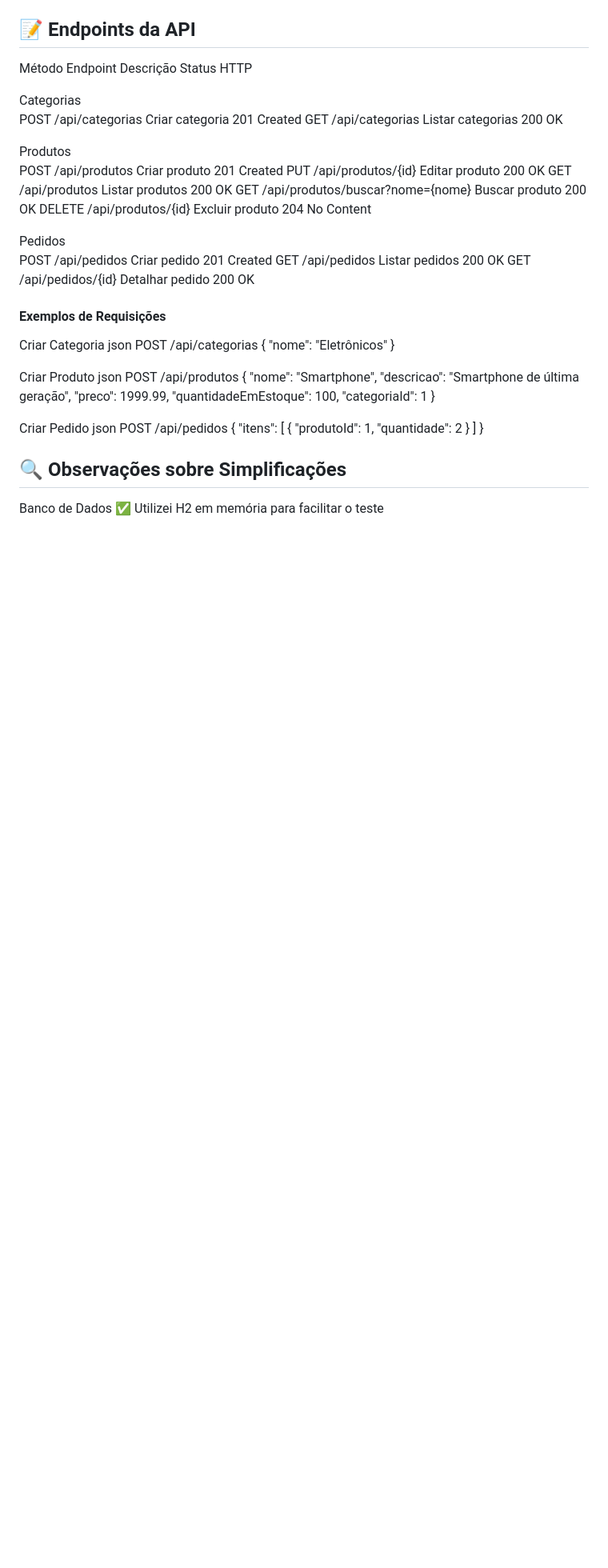
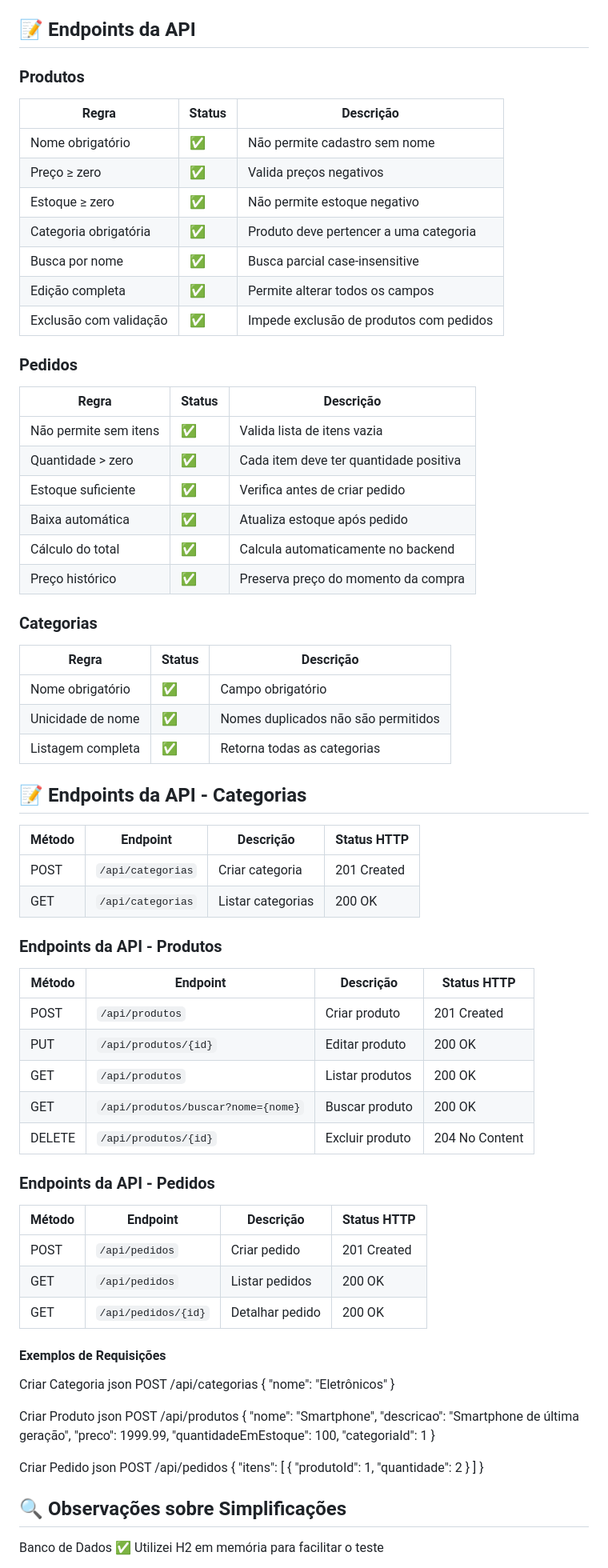
Before and after one commit to ramscarv/Desafio-Sebrae, a Markdown page: README.md, the part around the change. Shown at 80% size. Rendered like a GitHub page; blank space fills up the shorter version.

Commit message:
desafio 1.2

```diff
--- a/README.md
+++ b/README.md
@@ -192,23 +192,61 @@ Listagem completa	✅	Retorna todas as categorias
 
 ## 📝 Endpoints da API
 
-Método	Endpoint	Descrição	Status HTTP
+### Produtos
 
-Categorias
-POST	/api/categorias	Criar categoria	201 Created
-GET	/api/categorias	Listar categorias	200 OK
+| Regra | Status | Descrição |
+|-------|--------|-----------|
+| Nome obrigatório | ✅ | Não permite cadastro sem nome |
+| Preço ≥ zero | ✅ | Valida preços negativos |
+| Estoque ≥ zero | ✅ | Não permite estoque negativo |
+| Categoria obrigatória | ✅ | Produto deve pertencer a uma categoria |
+| Busca por nome | ✅ | Busca parcial case-insensitive |
+| Edição completa | ✅ | Permite alterar todos os campos |
+| Exclusão com validação | ✅ | Impede exclusão de produtos com pedidos |
 
-Produtos
-POST	/api/produtos	Criar produto	201 Created
-PUT	/api/produtos/{id}	Editar produto	200 OK
-GET	/api/produtos	Listar produtos	200 OK
-GET	/api/produtos/buscar?nome={nome}	Buscar produto	200 OK
-DELETE	/api/produtos/{id}	Excluir produto	204 No Content
+### Pedidos
 
-Pedidos
-POST	/api/pedidos	Criar pedido	201 Created
-GET	/api/pedidos	Listar pedidos	200 OK
-GET	/api/pedidos/{id}	Detalhar pedido	200 OK
+| Regra | Status | Descrição |
+|-------|--------|-----------|
+| Não permite sem itens | ✅ | Valida lista de itens vazia |
+| Quantidade > zero | ✅ | Cada item deve ter quantidade positiva |
+| Estoque suficiente | ✅ | Verifica antes de criar pedido |
+| Baixa automática | ✅ | Atualiza estoque após pedido |
+| Cálculo do total | ✅ | Calcula automaticamente no backend |
+| Preço histórico | ✅ | Preserva preço do momento da compra |
+
+### Categorias
+
+| Regra | Status | Descrição |
+|-------|--------|-----------|
+| Nome obrigatório | ✅ | Campo obrigatório |
+| Unicidade de nome | ✅ | Nomes duplicados não são permitidos |
+| Listagem completa | ✅ | Retorna todas as categorias |
+
+## 📝 Endpoints da API - Categorias
+
+| Método | Endpoint | Descrição | Status HTTP |
+|--------|----------|-----------|-------------|
+| POST | `/api/categorias` | Criar categoria | 201 Created |
+| GET | `/api/categorias` | Listar categorias | 200 OK |
+
+### Endpoints da API - Produtos
+
+| Método | Endpoint | Descrição | Status HTTP |
+|--------|----------|-----------|-------------|
+| POST | `/api/produtos` | Criar produto | 201 Created |
+| PUT | `/api/produtos/{id}` | Editar produto | 200 OK |
+| GET | `/api/produtos` | Listar produtos | 200 OK |
+| GET | `/api/produtos/buscar?nome={nome}` | Buscar produto | 200 OK |
+| DELETE | `/api/produtos/{id}` | Excluir produto | 204 No Content |
+
+### Endpoints da API - Pedidos
+
+| Método | Endpoint | Descrição | Status HTTP |
+|--------|----------|-----------|-------------|
+| POST | `/api/pedidos` | Criar pedido | 201 Created |
+| GET | `/api/pedidos` | Listar pedidos | 200 OK |
+| GET | `/api/pedidos/{id}` | Detalhar pedido | 200 OK |
 
 #### Exemplos de Requisições
 
```
